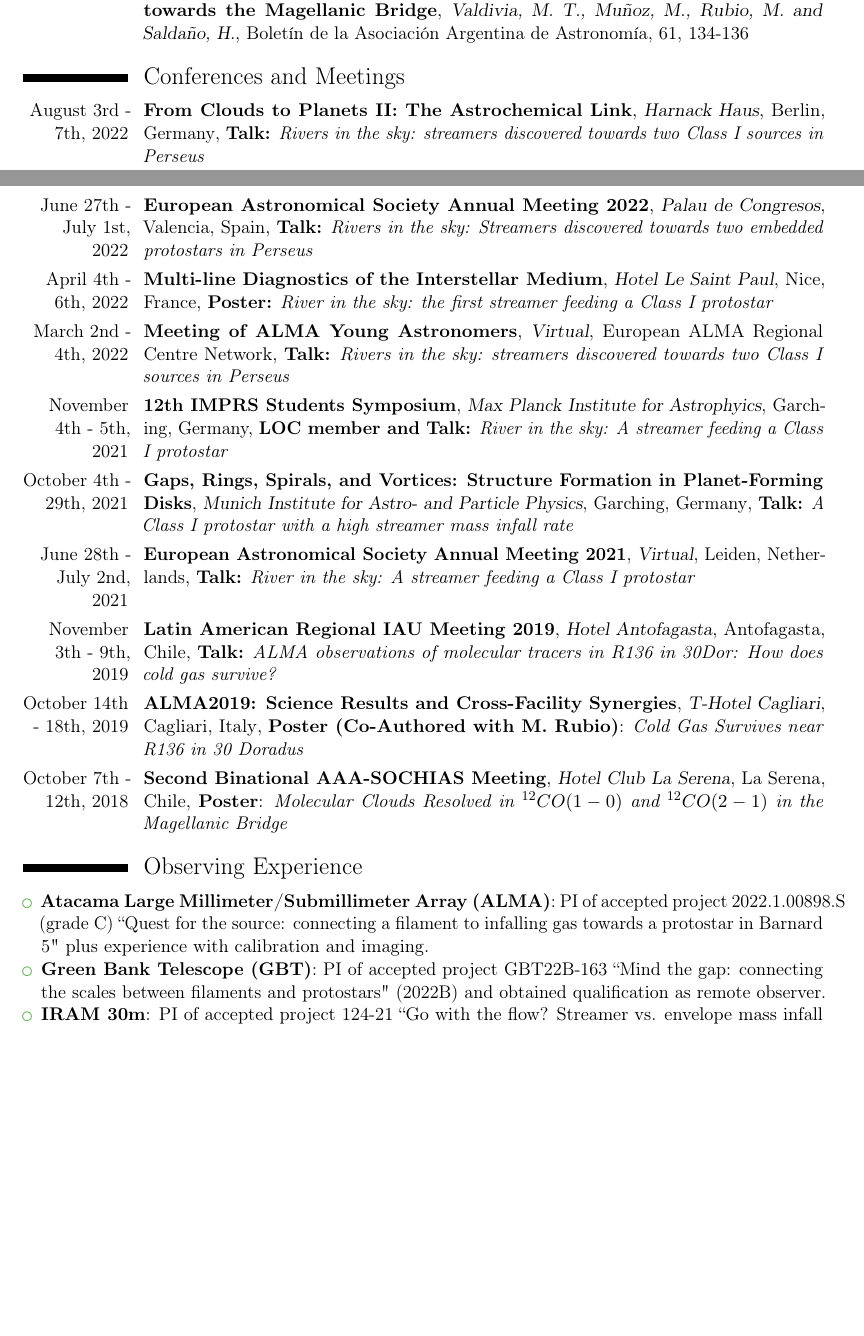
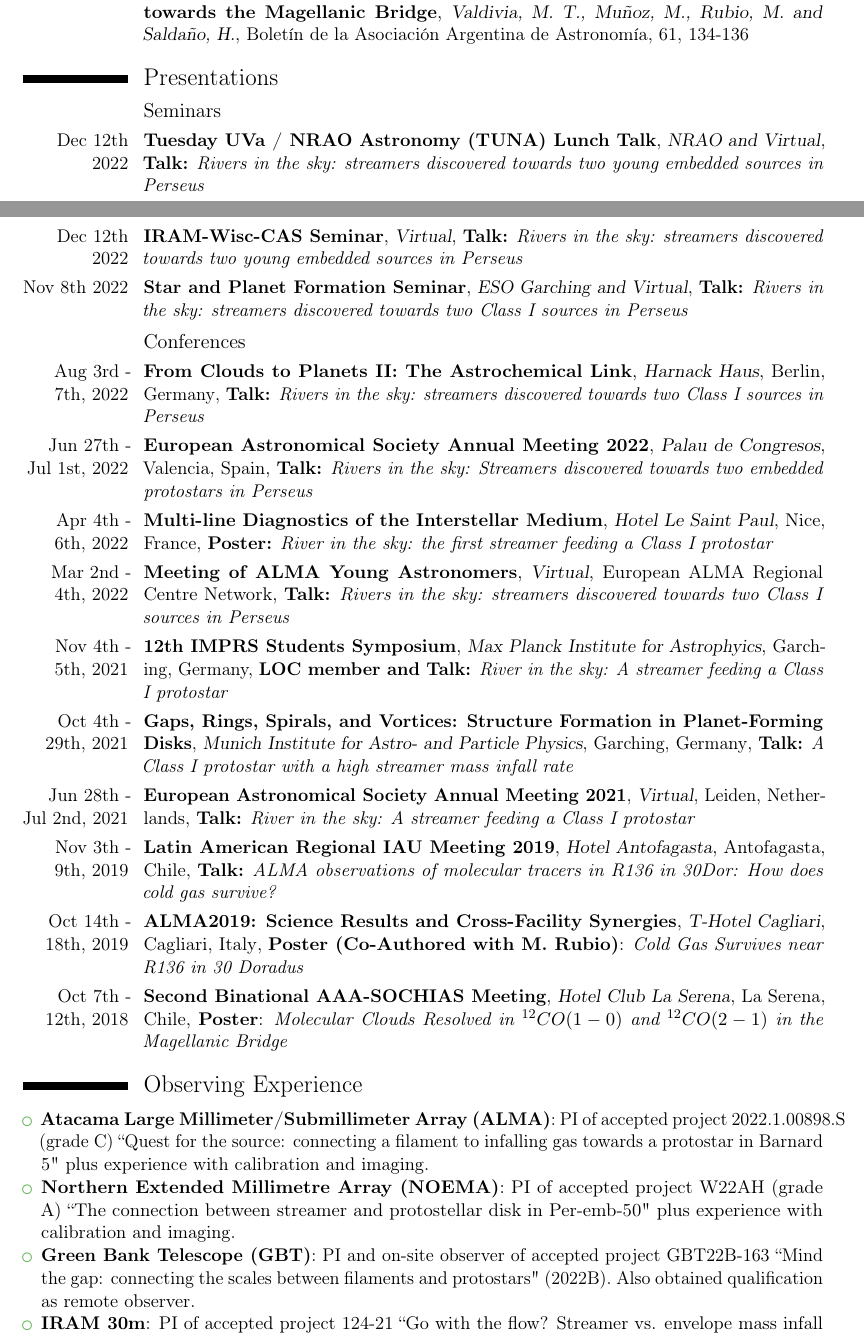
Before and after one commit to tere-valdivia/Curriculum, a LaTeX CV (CV_english.tex): two parts of pages 1 and 2 of 4, joined at a grey line, cut so that both start at the same text, the shorter picture padded with empty space. Compiled offline with pdfLaTeX.

Commit message:
Added recent seminars

```diff
--- a/CV_english.tex
+++ b/CV_english.tex
@@ -106,29 +104,37 @@
-\cventry{August 2019}{Molecular Clouds resolved with ALMA $^{12}$CO J=1-0 and J=2-1 observations towards the Magellanic Bridge}{Valdivia, M.~T., Mu{\~n}oz, M., Rubio, M. and Salda{\~n}o, H.}{Bolet\'in de la Asociaci\'on Argentina de Astronom\'ia, 61, 134-136}{}{} %
+\cventry{Nov 2022}{PRODIGE - Envelope to disk with NOEMA I. A 3000 au streamer feeding a Class I protostar}{Valdivia-Mena, M.~T. , Pineda, J.~E., Segura-Cox, D.~M., Caselli, P. et. al.}{Astronomy \& Astrophysics, 667, A12}{}{}
+\cventry{Sep 2020}{ALMA resolves molecular clouds in metal-poor Magellanic Bridge A}{Valdivia-Mena, M.~T., Rubio, M., Bolatto, A.~D, Salda{\~n}o, H.~P. and Verdugo, C.}{Astronomy \& Astrophysics, 641, A97}{}{}
+\cventry{Aug 2019}{Molecular Clouds resolved with ALMA $^{12}$CO J=1-0 and J=2-1 observations towards the Magellanic Bridge}{Valdivia, M.~T., Mu{\~n}oz, M., Rubio, M. and Salda{\~n}o, H.}{Bolet\'in de la Asociaci\'on Argentina de Astronom\'ia, 61, 134-136}{}{} %
 %\cventry{}{Submillimeter Excess in Magellanic Bridge A}{Valdivia, M.~T. et. al. in prep.}{}{}{} %
 
 
-\section{Conferences and Meetings}
-\cventry{August  3rd - 7th, 2022}{From Clouds to Planets II: The Astrochemical Link}{Harnack Haus}{Berlin, Germany}{\textbf{Talk:} \textit{Rivers in the sky: streamers discovered towards two Class I sources in Perseus}}{}
-\cventry{June 27th - July 1st, 2022}{European Astronomical Society Annual Meeting 2022}{Palau de Congresos}{Valencia, Spain}{\textbf{Talk:} \textit{Rivers in the sky: Streamers discovered towards two embedded protostars in Perseus}}{}
-\cventry{April 4th - 6th, 2022}{Multi-line Diagnostics of the Interstellar Medium}{Hotel Le Saint Paul}{Nice, France}{\textbf{Poster:} \textit{River in the sky: the first streamer feeding a Class I protostar}}{}
-\cventry{March 2nd - 4th, 2022}{Meeting of ALMA Young Astronomers}{Virtual}{European ALMA Regional Centre Network}{\textbf{Talk:} \textit{Rivers in the sky: streamers discovered towards two Class I sources in Perseus}}{}
-\cventry{November 4th - 5th, 2021}{12th IMPRS Students Symposium}{Max Planck Institute for Astrophyics}{Garching, Germany}{\textbf{LOC member and Talk:} \textit{River in the sky: A streamer feeding a Class I protostar}}{}
-\cventry{October 4th - 29th, 2021}{Gaps, Rings, Spirals, and Vortices: Structure Formation in Planet-Forming Disks}{Munich Institute for Astro- and Particle Physics}{Garching, Germany}{\textbf{Talk:} \textit{A Class I protostar with a high streamer mass infall rate}}{}
-\cventry{June 28th - July 2nd, 2021}{European Astronomical Society Annual Meeting 2021}{Virtual}{Leiden, Netherlands}{\textbf{Talk:} \textit{River in the sky: A streamer feeding a Class I protostar}}{}
-\cventry{November 3th - 9th, 2019}{Latin American Regional IAU Meeting 2019}{Hotel Antofagasta}{Antofagasta, Chile}{\textbf{Talk:} \textit{ALMA observations of molecular tracers in R136 in 30Dor: How does cold gas survive?}}{}
-\cventry{October 14th - 18th, 2019}{ALMA2019: Science Results and Cross-Facility Synergies}{T-Hotel Cagliari}{Cagliari, Italy}{\textbf{Poster (Co-Authored with M. Rubio)}: \textit{Cold Gas Survives near R136 in 30 Doradus}}{}
-\cventry{October 7th - 12th, 2018}{Second Binational AAA-SOCHIAS Meeting}{Hotel Club La Serena}{La Serena, Chile}{\textbf{Poster}: \textit{Molecular Clouds Resolved in $^{12}CO(1-0)$ and  $^{12}CO(2-1)$ in the Magellanic Bridge}}{}
-%\cventry{August 9-12th, 2017}{III Congreso de Estudiantes de Ciencias F\'isicas y Astron\'omicas}{Universidad de La Serena}{La Serena, Chile}{}{}
+\section{Presentations}
+\subsection{Seminars}
+\cventry{Dec 12th 2022}{Tuesday UVa / NRAO Astronomy (TUNA) Lunch Talk}{NRAO and Virtual}{}{\textbf{Talk:} \textit{Rivers in the sky: streamers discovered towards two young embedded sources in Perseus}}{}
+
+\cventry{Dec 12th 2022}{IRAM-Wisc-CAS Seminar}{Virtual}{}{\textbf{Talk:} \textit{Rivers in the sky: streamers discovered towards two young embedded sources in Perseus}}{}
+
+\cventry{Nov 8th 2022}{Star and Planet Formation Seminar}{ESO Garching and Virtual}{}{\textbf{Talk:} \textit{Rivers in the sky: streamers discovered towards two Class I sources in Perseus}}{}
+
+\subsection{Conferences}
+\cventry{Aug  3rd - 7th, 2022}{From Clouds to Planets II: The Astrochemical Link}{Harnack Haus}{Berlin, Germany}{\textbf{Talk:} \textit{Rivers in the sky: streamers discovered towards two Class I sources in Perseus}}{}
+\cventry{Jun 27th - Jul 1st, 2022}{European Astronomical Society Annual Meeting 2022}{Palau de Congresos}{Valencia, Spain}{\textbf{Talk:} \textit{Rivers in the sky: Streamers discovered towards two embedded protostars in Perseus}}{}
+\cventry{Apr 4th - 6th, 2022}{Multi-line Diagnostics of the Interstellar Medium}{Hotel Le Saint Paul}{Nice, France}{\textbf{Poster:} \textit{River in the sky: the first streamer feeding a Class I protostar}}{}
+\cventry{Mar 2nd - 4th, 2022}{Meeting of ALMA Young Astronomers}{Virtual}{European ALMA Regional Centre Network}{\textbf{Talk:} \textit{Rivers in the sky: streamers discovered towards two Class I sources in Perseus}}{}
+\cventry{Nov 4th - 5th, 2021}{12th IMPRS Students Symposium}{Max Planck Institute for Astrophyics}{Garching, Germany}{\textbf{LOC member and Talk:} \textit{River in the sky: A streamer feeding a Class I protostar}}{}
+\cventry{Oct 4th - 29th, 2021}{Gaps, Rings, Spirals, and Vortices: Structure Formation in Planet-Forming Disks}{Munich Institute for Astro- and Particle Physics}{Garching, Germany}{\textbf{Talk:} \textit{A Class I protostar with a high streamer mass infall rate}}{}
+\cventry{Jun 28th - Jul 2nd, 2021}{European Astronomical Society Annual Meeting 2021}{Virtual}{Leiden, Netherlands}{\textbf{Talk:} \textit{River in the sky: A streamer feeding a Class I protostar}}{}
+\cventry{Nov 3th - 9th, 2019}{Latin American Regional IAU Meeting 2019}{Hotel Antofagasta}{Antofagasta, Chile}{\textbf{Talk:} \textit{ALMA observations of molecular tracers in R136 in 30Dor: How does cold gas survive?}}{}
+\cventry{Oct 14th - 18th, 2019}{ALMA2019: Science Results and Cross-Facility Synergies}{T-Hotel Cagliari}{Cagliari, Italy}{\textbf{Poster (Co-Authored with M. Rubio)}: \textit{Cold Gas Survives near R136 in 30 Doradus}}{}
+\cventry{Oct 7th - 12th, 2018}{Second Binational AAA-SOCHIAS Meeting}{Hotel Club La Serena}{La Serena, Chile}{\textbf{Poster}: \textit{Molecular Clouds Resolved in $^{12}CO(1-0)$ and  $^{12}CO(2-1)$ in the Magellanic Bridge}}{}
+%\cventry{Aug 9-12th, 2017}{III Congreso de Estudiantes de Ciencias F\'isicas y Astron\'omicas}{Universidad de La Serena}{La Serena, Chile}{}{}
 
 \section{Observing Experience}
 \begin{itemize}
  \item \textbf{Atacama Large Millimeter/Submillimeter Array (ALMA)}: PI of accepted project 2022.1.00898.S (grade C) ``Quest for the source: connecting a filament to infalling gas towards a protostar in Barnard 5" plus experience with calibration and imaging.
- \item \textbf{Green Bank Telescope (GBT)}: PI of accepted project GBT22B-163 ``Mind the gap: connecting the scales between filaments and protostars" (2022B) and obtained qualification as remote observer.
+  \item \textbf{Northern Extended Millimetre Array (NOEMA)}: PI of accepted project W22AH (grade A) ``The connection between streamer and protostellar disk in Per-emb-50" plus experience with calibration and imaging.
+ \item \textbf{Green Bank Telescope (GBT)}: PI and on-site observer of accepted project GBT22B-163 ``Mind the gap: connecting the scales between filaments and protostars" (2022B). Also obtained qualification as remote observer.
  \item \textbf{IRAM 30m}: PI of accepted project 124-21 ``Go with the flow? Streamer vs. envelope mass infall towards a Class I protostar" (2022A) and remote observing experience for this project. On-site and remote observing experience for project 090-21 (PI: J. Pineda), where I participate as Co-I. Additionally, experience with reduction using CLASS.
- \item \textbf{Atacama Pathfinder Explorer (APEX}: PI of accepted project C104-9709 (2019B). On-site observer for Chilean time in three occasions: June 2017 (2017A), April 2018 (2018A) and May 2019 (2019A). Additionally, experience with reduction using CLASS.
+ \item \textbf{Atacama Pathfinder Explorer (APEX)}: PI of accepted project C104-9709 (2019B). On-site observer for Chilean time in three occasions: June 2017 (2017A), April 2018 (2018A) and May 2019 (2019A). Additionally, experience with reduction using CLASS.
 \end{itemize}
 
 \section{Workshops}
-\cventry{August 22th - 26th, 2022}{17th IMPRS Heidelberg Astronomy Summer School: Astronomy, astrochemistry \& the origin of life}{Mathematikon, Heidelberg, Germany}{International Max Planck Research School for Astronomy and Cosmic Physics, University of Heidelberg}{}{}
-\cventry{August 3rd - 5th, 2022}{Green Bank Telescope (GBT) Remote Observer Training Workshop}{Virtual Workshop}{NRAO}{}{}
-\cventry{November 15th - 23rd, 2021}{10th IRAM 30-meter School on Millimeter Astronomy}{Virtual Workshop}{Institut de Radioastronomie Millim\'etrique}{}{}
```
Also changed, not shown: CV_english.pdf, CV_english.tex (59 more changed lines).
